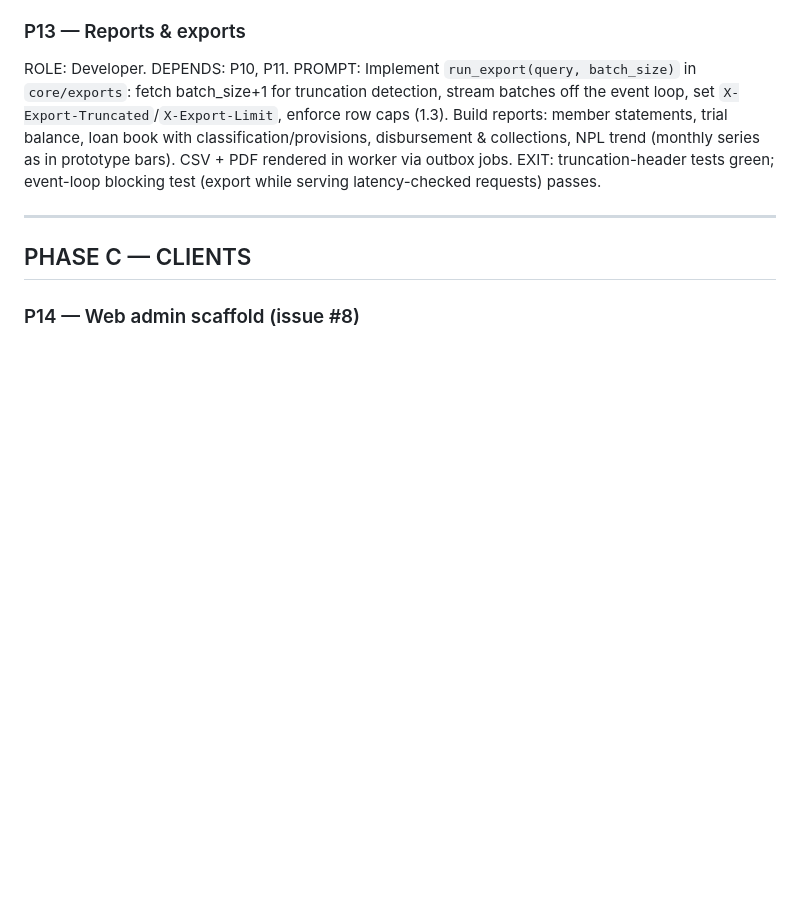
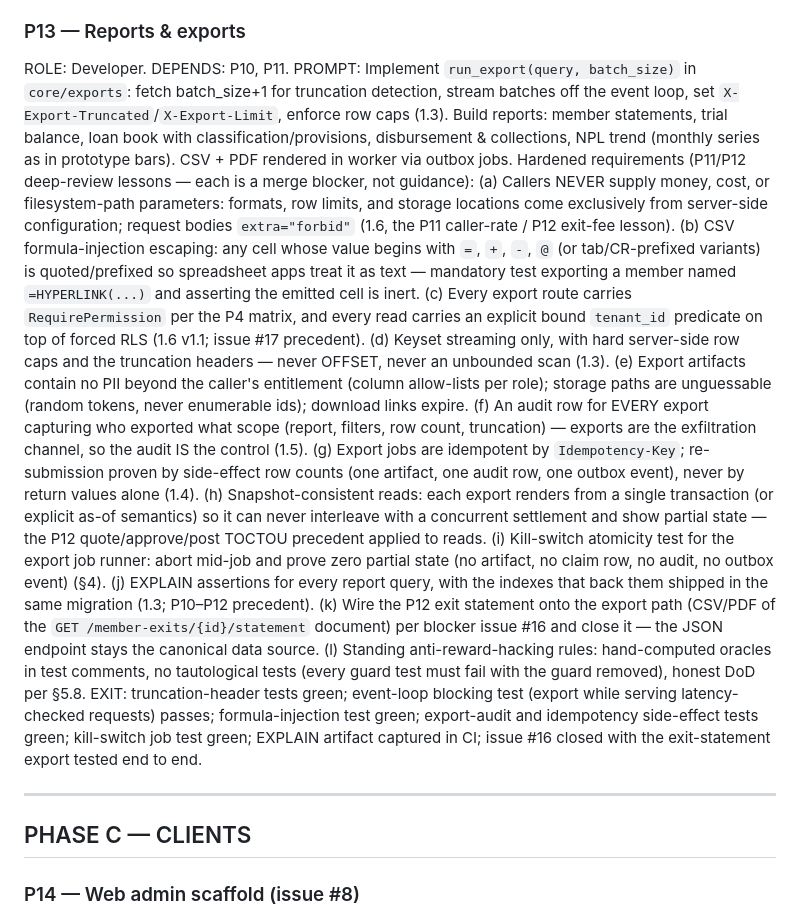
Before and after one commit to Benson-Kim/genesis-sacco, a Markdown page: docs/BUILD_PROMPTS.md, the part around the change. Rendered like a GitHub page; blank space fills up the shorter version.

Commit message:
docs: harden the P13 prompt with the P11/P12 deep-review lessons
Reports/exports are the exfiltration channel: bake in server-side-only
parameters, CSV formula-injection escaping, per-route RBAC + explicit
tenant predicates, keyset-only streaming with hard caps, entitlement-
scoped artifacts with expiring unguessable links, a mandatory audit row
per export, Idempotency-Key jobs, snapshot-consistent reads (the P12
TOCTOU precedent), kill-switch atomicity, EXPLAIN-with-index shipping,
the issue #16 exit-statement wiring, and the standing anti-reward-
hacking rules.

```diff
--- a/docs/BUILD_PROMPTS.md
+++ b/docs/BUILD_PROMPTS.md
@@ -192,8 +192,50 @@ loop, set `X-Export-Truncated`/`X-Export-Limit`, enforce row caps (1.3).
 Build reports: member statements, trial balance, loan book with
 classification/provisions, disbursement & collections, NPL trend (monthly
 series as in prototype bars). CSV + PDF rendered in worker via outbox jobs.
-EXIT: truncation-header tests green; event-loop blocking test (export while
-serving latency-checked requests) passes.
+Hardened requirements (P11/P12 deep-review lessons — each is a merge
+blocker, not guidance):
+(a) Callers NEVER supply money, cost, or filesystem-path parameters:
+formats, row limits, and storage locations come exclusively from
+server-side configuration; request bodies `extra="forbid"` (1.6, the
+P11 caller-rate / P12 exit-fee lesson).
+(b) CSV formula-injection escaping: any cell whose value begins with
+`=`, `+`, `-`, `@` (or tab/CR-prefixed variants) is quoted/prefixed so
+spreadsheet apps treat it as text — mandatory test exporting a member
+named `=HYPERLINK(...)` and asserting the emitted cell is inert.
+(c) Every export route carries `RequirePermission` per the P4 matrix,
+and every read carries an explicit bound `tenant_id` predicate on top
+of forced RLS (1.6 v1.1; issue #17 precedent).
+(d) Keyset streaming only, with hard server-side row caps and the
+truncation headers — never OFFSET, never an unbounded scan (1.3).
+(e) Export artifacts contain no PII beyond the caller's entitlement
+(column allow-lists per role); storage paths are unguessable (random
+tokens, never enumerable ids); download links expire.
+(f) An audit row for EVERY export capturing who exported what scope
+(report, filters, row count, truncation) — exports are the
+exfiltration channel, so the audit IS the control (1.5).
+(g) Export jobs are idempotent by `Idempotency-Key`; re-submission
+proven by side-effect row counts (one artifact, one audit row, one
+outbox event), never by return values alone (1.4).
+(h) Snapshot-consistent reads: each export renders from a single
+transaction (or explicit as-of semantics) so it can never interleave
+with a concurrent settlement and show partial state — the P12
+quote/approve/post TOCTOU precedent applied to reads.
+(i) Kill-switch atomicity test for the export job runner: abort
+mid-job and prove zero partial state (no artifact, no claim row, no
+audit, no outbox event) (§4).
+(j) EXPLAIN assertions for every report query, with the indexes that
+back them shipped in the same migration (1.3; P10–P12 precedent).
+(k) Wire the P12 exit statement onto the export path (CSV/PDF of the
+`GET /member-exits/{id}/statement` document) per blocker issue #16 and
+close it — the JSON endpoint stays the canonical data source.
+(l) Standing anti-reward-hacking rules: hand-computed oracles in test
+comments, no tautological tests (every guard test must fail with the
+guard removed), honest DoD per §5.8.
+EXIT: truncation-header tests green; event-loop blocking test (export
+while serving latency-checked requests) passes; formula-injection test
+green; export-audit and idempotency side-effect tests green; kill-switch
+job test green; EXPLAIN artifact captured in CI; issue #16 closed with
+the exit-statement export tested end to end.
 
 ---
 
```
